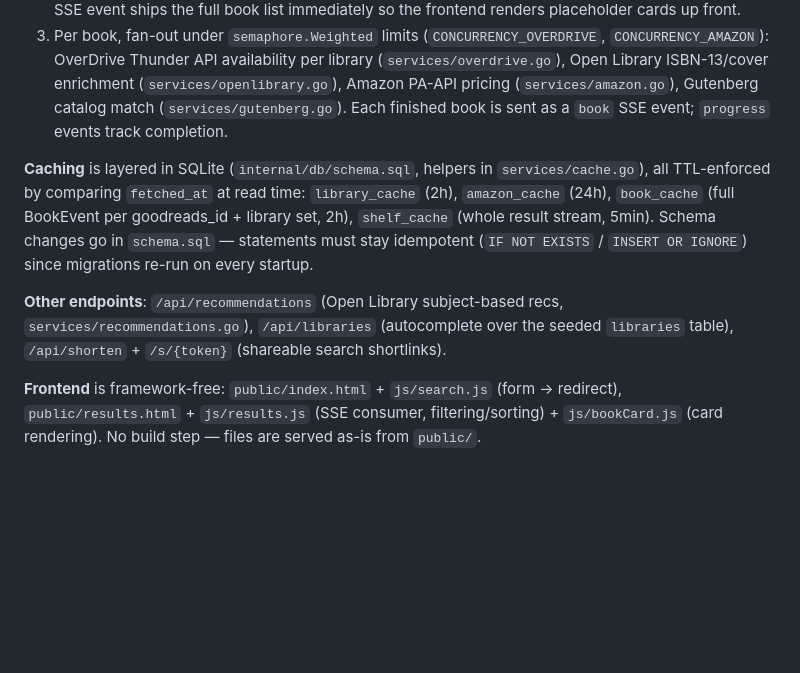
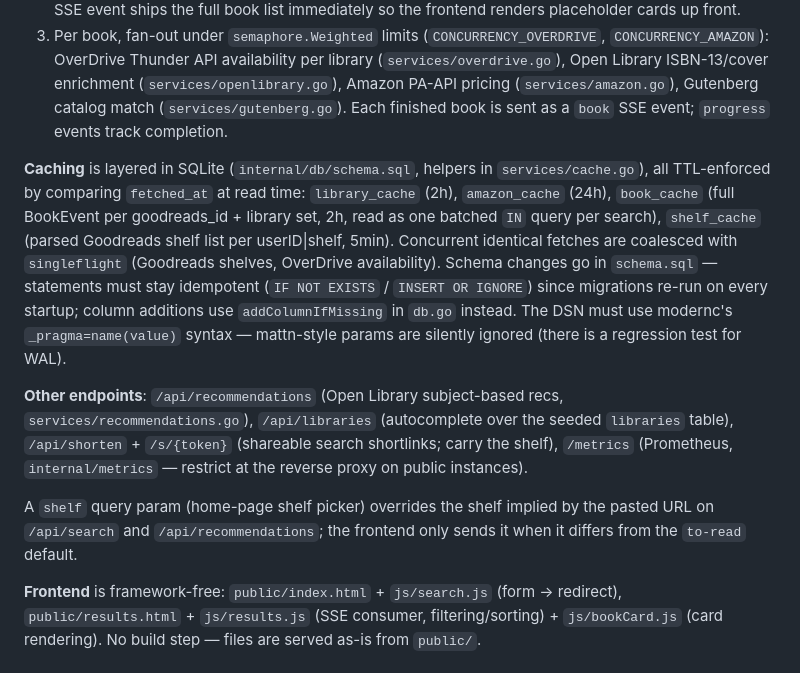
Before and after one commit to wbollock/benreadin, a Markdown page: CLAUDE.md, the part around the change. GitHub-like rendering; blank space fills up the shorter version.

```diff
--- a/CLAUDE.md
+++ b/CLAUDE.md
@@ -32,9 +32,11 @@ The whole app is wired in `cmd/benreadin/main.go`: config from env vars (see `.e
 2. `services/goodreads.go` fetches the shelf via Goodreads RSS (paginated, no auth). A `book_stubs` SSE event ships the full book list immediately so the frontend renders placeholder cards up front.
 3. Per book, fan-out under `semaphore.Weighted` limits (`CONCURRENCY_OVERDRIVE`, `CONCURRENCY_AMAZON`): OverDrive Thunder API availability per library (`services/overdrive.go`), Open Library ISBN-13/cover enrichment (`services/openlibrary.go`), Amazon PA-API pricing (`services/amazon.go`), Gutenberg catalog match (`services/gutenberg.go`). Each finished book is sent as a `book` SSE event; `progress` events track completion.
 
-**Caching** is layered in SQLite (`internal/db/schema.sql`, helpers in `services/cache.go`), all TTL-enforced by comparing `fetched_at` at read time: `library_cache` (2h), `amazon_cache` (24h), `book_cache` (full BookEvent per goodreads_id + library set, 2h), `shelf_cache` (whole result stream, 5min). Schema changes go in `schema.sql` — statements must stay idempotent (`IF NOT EXISTS` / `INSERT OR IGNORE`) since migrations re-run on every startup.
+**Caching** is layered in SQLite (`internal/db/schema.sql`, helpers in `services/cache.go`), all TTL-enforced by comparing `fetched_at` at read time: `library_cache` (2h), `amazon_cache` (24h), `book_cache` (full BookEvent per goodreads_id + library set, 2h, read as one batched `IN` query per search), `shelf_cache` (parsed Goodreads shelf list per userID|shelf, 5min). Concurrent identical fetches are coalesced with `singleflight` (Goodreads shelves, OverDrive availability). Schema changes go in `schema.sql` — statements must stay idempotent (`IF NOT EXISTS` / `INSERT OR IGNORE`) since migrations re-run on every startup; column additions use `addColumnIfMissing` in `db.go` instead. The DSN must use modernc's `_pragma=name(value)` syntax — mattn-style params are silently ignored (there is a regression test for WAL).
 
-**Other endpoints**: `/api/recommendations` (Open Library subject-based recs, `services/recommendations.go`), `/api/libraries` (autocomplete over the seeded `libraries` table), `/api/shorten` + `/s/{token}` (shareable search shortlinks).
+**Other endpoints**: `/api/recommendations` (Open Library subject-based recs, `services/recommendations.go`), `/api/libraries` (autocomplete over the seeded `libraries` table), `/api/shorten` + `/s/{token}` (shareable search shortlinks; carry the shelf), `/metrics` (Prometheus, `internal/metrics` — restrict at the reverse proxy on public instances).
+
+A `shelf` query param (home-page shelf picker) overrides the shelf implied by the pasted URL on `/api/search` and `/api/recommendations`; the frontend only sends it when it differs from the `to-read` default.
 
 **Frontend** is framework-free: `public/index.html` + `js/search.js` (form → redirect), `public/results.html` + `js/results.js` (SSE consumer, filtering/sorting) + `js/bookCard.js` (card rendering). No build step — files are served as-is from `public/`.
 
```
Also changed, not shown: PLAN.md (added, +95 -0 lines).
